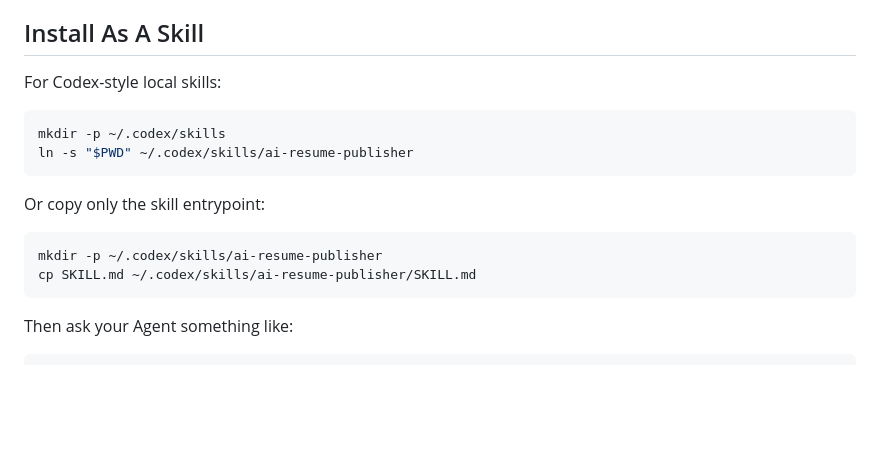
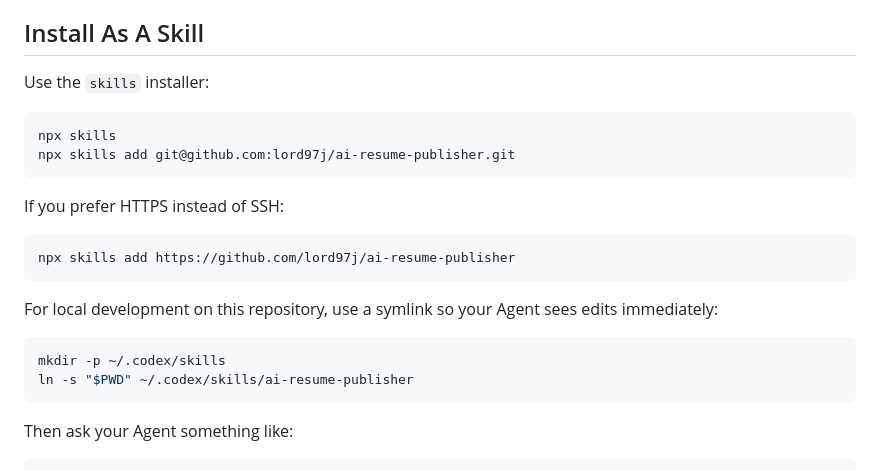
Before and after one commit to lord97j/ai-resume-publisher, a Markdown page: README.md, the part around the change. GitHub-like rendering; blank space fills up the shorter version.

````diff
--- a/README.md
+++ b/README.md
@@ -57,18 +57,24 @@ The npm scripts are implementation tools for the Agent. They are not the user-fa
 
 ## Install As A Skill
 
-For Codex-style local skills:
+Use the `skills` installer:
+
+```bash
+npx skills
+npx skills add git@github.com:lord97j/ai-resume-publisher.git
+```
+
+If you prefer HTTPS instead of SSH:
+
+```bash
+npx skills add https://github.com/lord97j/ai-resume-publisher
+```
+
+For local development on this repository, use a symlink so your Agent sees edits immediately:
 
 ```bash
 mkdir -p ~/.codex/skills
 ln -s "$PWD" ~/.codex/skills/ai-resume-publisher
-```
-
-Or copy only the skill entrypoint:
-
-```bash
-mkdir -p ~/.codex/skills/ai-resume-publisher
-cp SKILL.md ~/.codex/skills/ai-resume-publisher/SKILL.md
 ```
 
 Then ask your Agent something like:
````
Also changed, not shown: README.zh-CN.md (+14 -8 lines).
